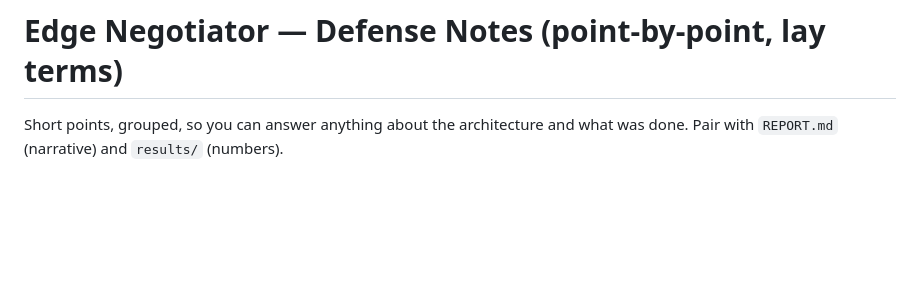
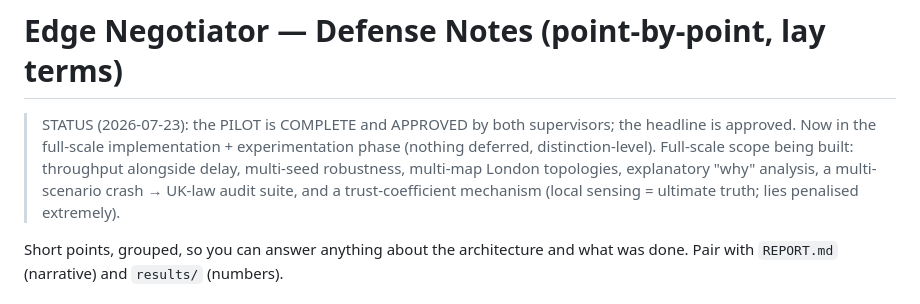
Before and after one commit to ebenezer-isaac/edge-traffic-negotiator, a Markdown page: DEFENSE-NOTES.md, the part around the change. GitHub-like rendering; blank space fills up the shorter version.

```diff
--- a/DEFENSE-NOTES.md
+++ b/DEFENSE-NOTES.md
@@ -1,4 +1,11 @@
 # Edge Negotiator — Defense Notes (point-by-point, lay terms)
+
+> STATUS (2026-07-23): the PILOT is COMPLETE and APPROVED by both supervisors; the
+> headline is approved. Now in the full-scale implementation + experimentation phase
+> (nothing deferred, distinction-level). Full-scale scope being built: throughput
+> alongside delay, multi-seed robustness, multi-map London topologies, explanatory
+> "why" analysis, a multi-scenario crash → UK-law audit suite, and a trust-coefficient
+> mechanism (local sensing = ultimate truth; lies penalised extremely).
 
 Short points, grouped, so you can answer anything about the architecture and what was
 done. Pair with `REPORT.md` (narrative) and `results/` (numbers).
```
Also changed, not shown: REPORT.md (+10 -0 lines), specs/001-edge-negotiator/MASTER-SPEC.md (+1 -1 lines).
